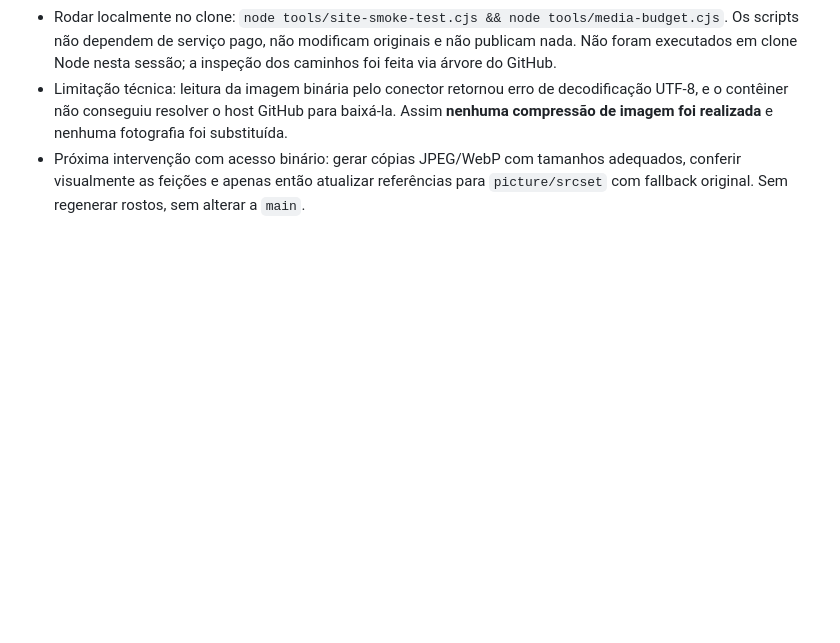
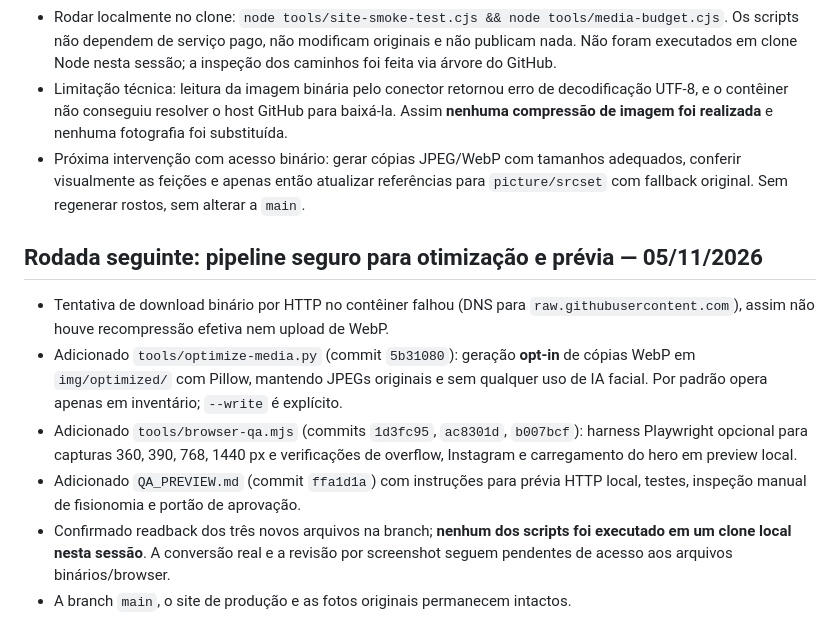
Before and after one commit to torivas/jellybean-site, a Markdown page: REDESIGN_2026_PLANO.md, the part around the change. Drawn GitHub-style; blank space fills up the shorter version.

Commit message:
Record non-destructive media prep and browser preview tooling

```diff
--- a/REDESIGN_2026_PLANO.md
+++ b/REDESIGN_2026_PLANO.md
@@ -138,3 +138,12 @@ Fase E: apresentar preview e solicitar aprovação explícita antes de merge/pub
 - Rodar localmente no clone: `node tools/site-smoke-test.cjs && node tools/media-budget.cjs`. Os scripts não dependem de serviço pago, não modificam originais e não publicam nada. Não foram executados em clone Node nesta sessão; a inspeção dos caminhos foi feita via árvore do GitHub.
 - Limitação técnica: leitura da imagem binária pelo conector retornou erro de decodificação UTF-8, e o contêiner não conseguiu resolver o host GitHub para baixá-la. Assim **nenhuma compressão de imagem foi realizada** e nenhuma fotografia foi substituída.
 - Próxima intervenção com acesso binário: gerar cópias JPEG/WebP com tamanhos adequados, conferir visualmente as feições e apenas então atualizar referências para `picture/srcset` com fallback original. Sem regenerar rostos, sem alterar a `main`.
+
+
+## Rodada seguinte: pipeline seguro para otimização e prévia — 05/11/2026
+- Tentativa de download binário por HTTP no contêiner falhou (DNS para `raw.githubusercontent.com`), assim não houve recompressão efetiva nem upload de WebP.
+- Adicionado `tools/optimize-media.py` (commit `5b31080`): geração **opt-in** de cópias WebP em `img/optimized/` com Pillow, mantendo JPEGs originais e sem qualquer uso de IA facial. Por padrão opera apenas em inventário; `--write` é explícito.
+- Adicionado `tools/browser-qa.mjs` (commits `1d3fc95`, `ac8301d`, `b007bcf`): harness Playwright opcional para capturas 360, 390, 768, 1440 px e verificações de overflow, Instagram e carregamento do hero em preview local.
+- Adicionado `QA_PREVIEW.md` (commit `ffa1d1a`) com instruções para prévia HTTP local, testes, inspeção manual de fisionomia e portão de aprovação.
+- Confirmado readback dos três novos arquivos na branch; **nenhum dos scripts foi executado em um clone local nesta sessão**. A conversão real e a revisão por screenshot seguem pendentes de acesso aos arquivos binários/browser.
+- A branch `main`, o site de produção e as fotos originais permanecem intactos.
```
